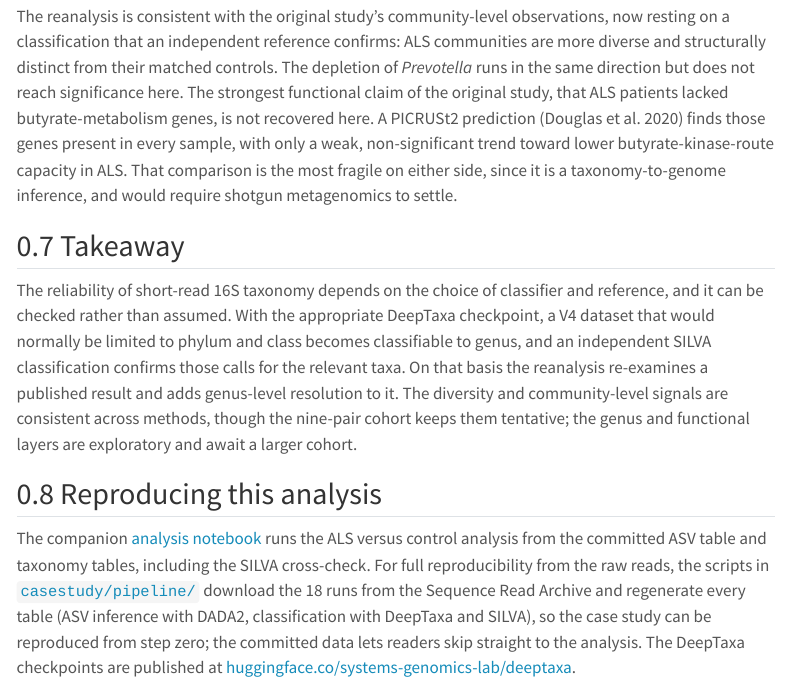
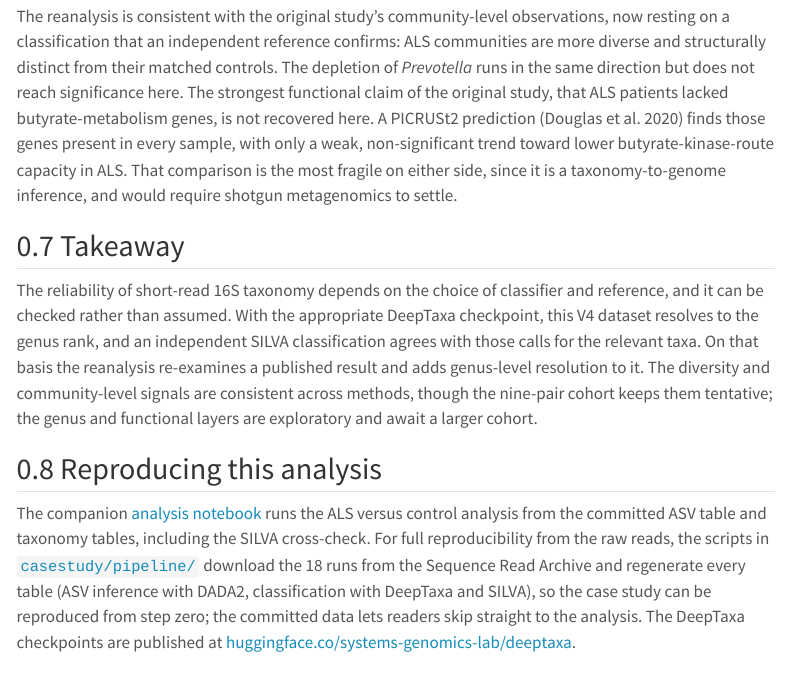
Before and after one commit to systems-genomics-lab/deeptaxa, a Quarto document (tutorials/casestudy.qmd): the page in a window 1100 px wide, from 3440 px down. Rendered offline with R 4.5, knitr and Pandoc in place of Quarto, with nearby package versions; menus at the side of the page are left out.

Commit message:
Temper a few overstated claims in the tutorials

```diff
--- a/tutorials/casestudy.qmd
+++ b/tutorials/casestudy.qmd
@@ -179,9 +179,8 @@ settle.
 
 The reliability of short-read 16S taxonomy depends on the choice of classifier and
 reference, and it can be checked rather than assumed. With the appropriate DeepTaxa
-checkpoint, a V4 dataset that would normally be limited to phylum and class becomes
-classifiable to genus, and an independent SILVA classification confirms those calls for the
-relevant taxa. On that basis the reanalysis re-examines a published result and adds genus-level resolution to it. The diversity and community-level signals are consistent across methods, though the nine-pair cohort keeps them tentative; the genus and functional layers are exploratory and await a larger cohort.
+checkpoint, this V4 dataset resolves to the genus rank, and an independent SILVA
+classification agrees with those calls for the relevant taxa. On that basis the reanalysis re-examines a published result and adds genus-level resolution to it. The diversity and community-level signals are consistent across methods, though the nine-pair cohort keeps them tentative; the genus and functional layers are exploratory and await a larger cohort.
 
 ## Reproducing this analysis
 
```
Also changed, not shown: tutorials/analysis.qmd (+1 -1 lines), tutorials/architecture.qmd (+1 -1 lines), tutorials/training.qmd (+1 -1 lines).
